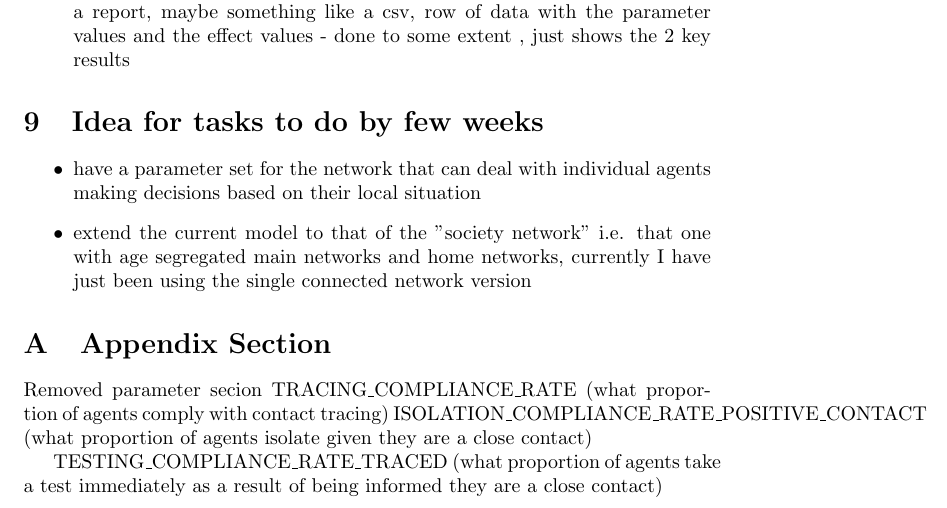
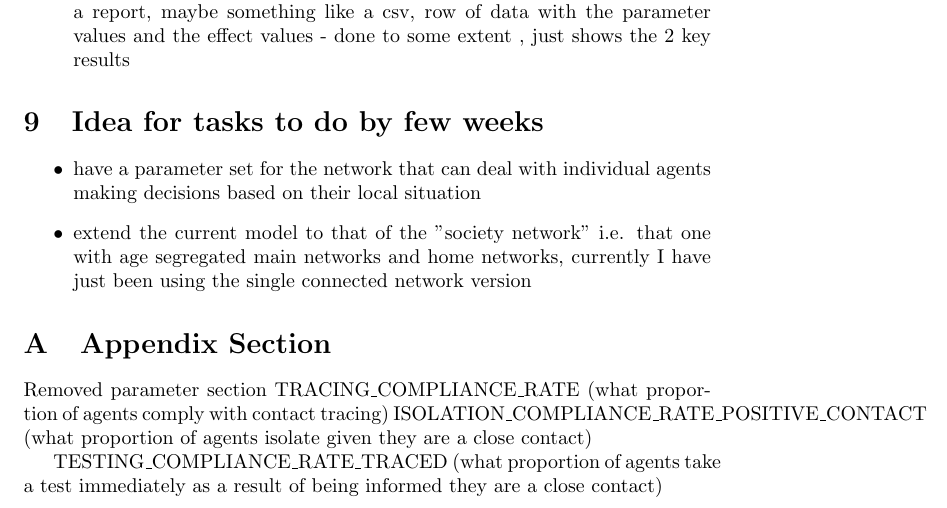
Before and after one commit to robertmxmx/seirsplus-dynamic-agents, a LaTeX document (doc/Honours_Robert.tex): part of page 5 of 6, cut so that both start at the same text. Compiled offline with pdfLaTeX.

Commit message:
update of documents

```diff
--- a/doc/Honours_Robert.tex
+++ b/doc/Honours_Robert.tex
@@ -155,7 +155,7 @@ We can analyse compliance by comparing the effect varying levels have on the len
 
 \section{Appendix Section}
 
-Removed parameter secion
+Removed parameter section
 TRACING\_COMPLIANCE\_RATE (what proportion of agents comply with contact tracing)
 ISOLATION\_COMPLIANCE\_RATE\_POSITIVE\_CONTACT (what proportion of agents isolate given they are a close contact)
 
```
